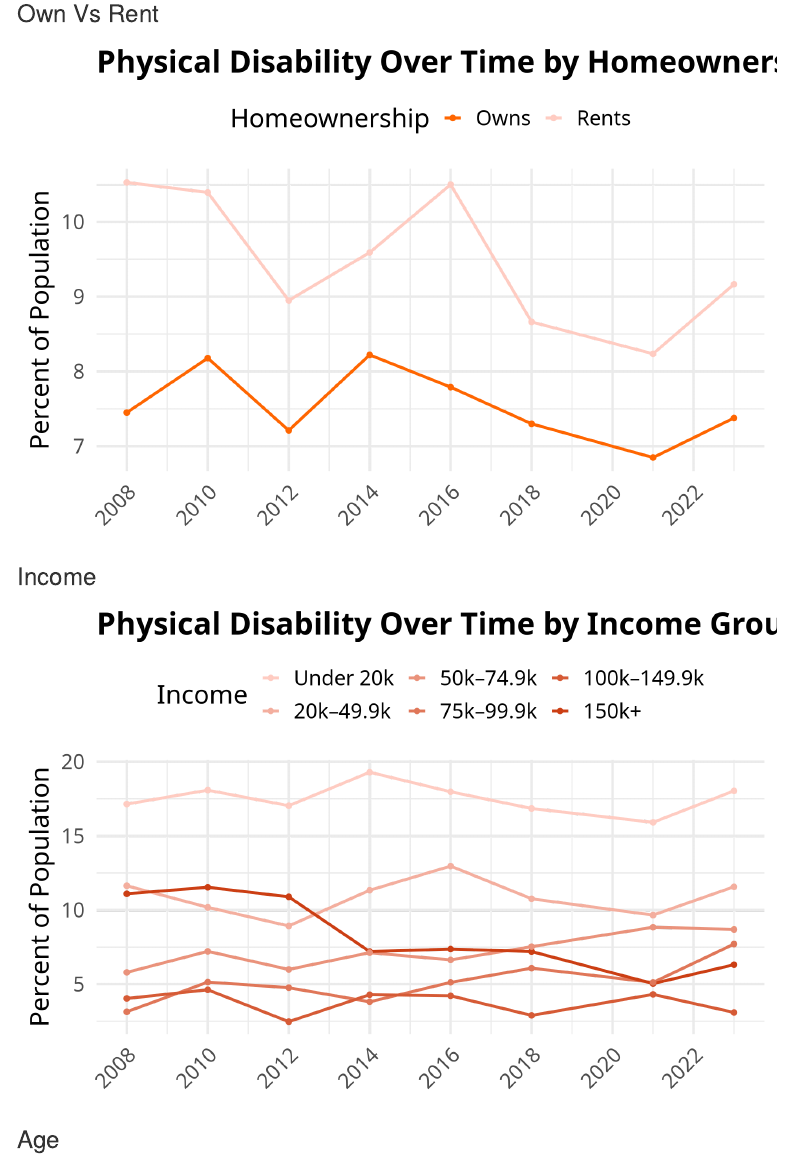
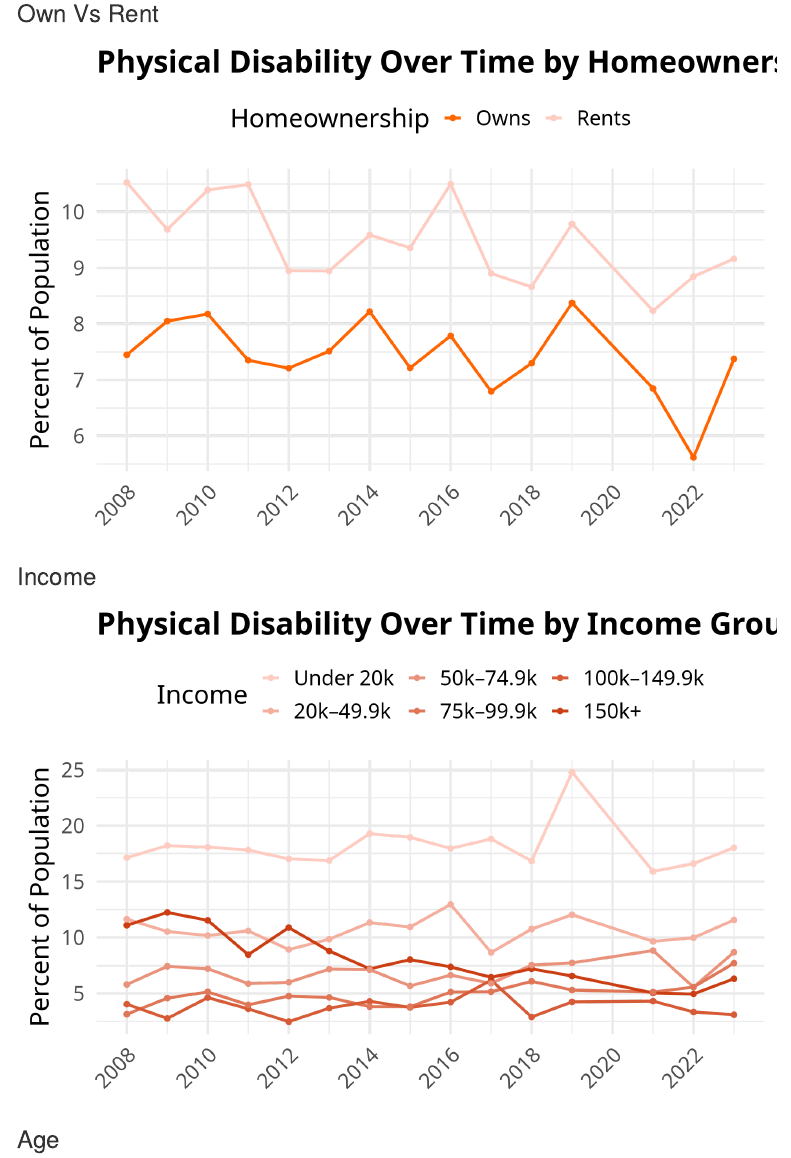
Before and after one commit to cflouisville/accessible_housing, an R Markdown document (load_data2.Rmd): the page in a window 1100 px wide, from 5970 px down. Rendered offline with R 4.5, knitr and Pandoc, with nearby package versions; folded parts are opened; code that draws random numbers runs with fixed seeds of ours; some code elsewhere in the file could not run offline; a font, style sheet, LaTeX package, included part or bibliography that could not be used is replaced or left out; menus at the side of the page are left out; common packages that the code uses without loading them are loaded; a web font asked for in the figures is replaced by an installed one.

Commit message:
Removed year filter for remaining graphs over time

```diff
--- a/load_data2.Rmd
+++ b/load_data2.Rmd
@@ -1272,7 +1272,7 @@ colors <- c("#f60", "#FFCCC2")
 
 #phys_disability and race over time
 homeownership_over_time<- individual_dis_homeownership %>%
-  filter(year %in% c(2008, 2010, 2012, 2014, 2016, 2018, 2021, 2023), race == "total", sex == "total", !is.na(homeownership), var_type == "percent") %>%
+  filter(race == "total", sex == "total", !is.na(homeownership), var_type == "percent") %>%
   select(year, homeownership, dis_physical) %>%
   mutate(Homeownership = if_else(homeownership, "Owns", "Rents")
   ) %>%
@@ -1314,7 +1314,7 @@ individual_dis_income <- individual_dis_income %>%
 colors <- colorRampPalette(c("#FFCCC2", "#cc3f14"))(6)
 
 income_over_time<- individual_dis_income %>%
-  filter(year %in% c(2008, 2010, 2012, 2014, 2016, 2018, 2021, 2023), race == "total", sex == "total", var_type == "percent") %>%
+  filter(race == "total", sex == "total", var_type == "percent") %>%
   select(year, income_group, dis_physical) %>%
   rename(Income = income_group)
 
```
Also changed, not shown: interim_data/HH_prev.Rdata, interim_data/dis_prev_by_type.Rdata, interim_data/plots/HH_prev_plot.png, interim_data/plots/dis_by_age.png, interim_data/plots/dis_by_age_5yr.png, interim_data/plots/dis_by_homeownership.png, interim_data/plots/dis_by_income.png, interim_data/plots/dis_by_race.png, interim_data/plots/dis_by_sex.png, interim_data/plots/dis_by_type.png, interim_data/plots/dis_physical_by_age_time.png, interim_data/plots/dis_physical_by_income_time.png, interim_data/plots/dis_physical_by_owns_time.png, interim_data/plots/dis_physical_by_race_time.png, 5 more files, 17 other files.
